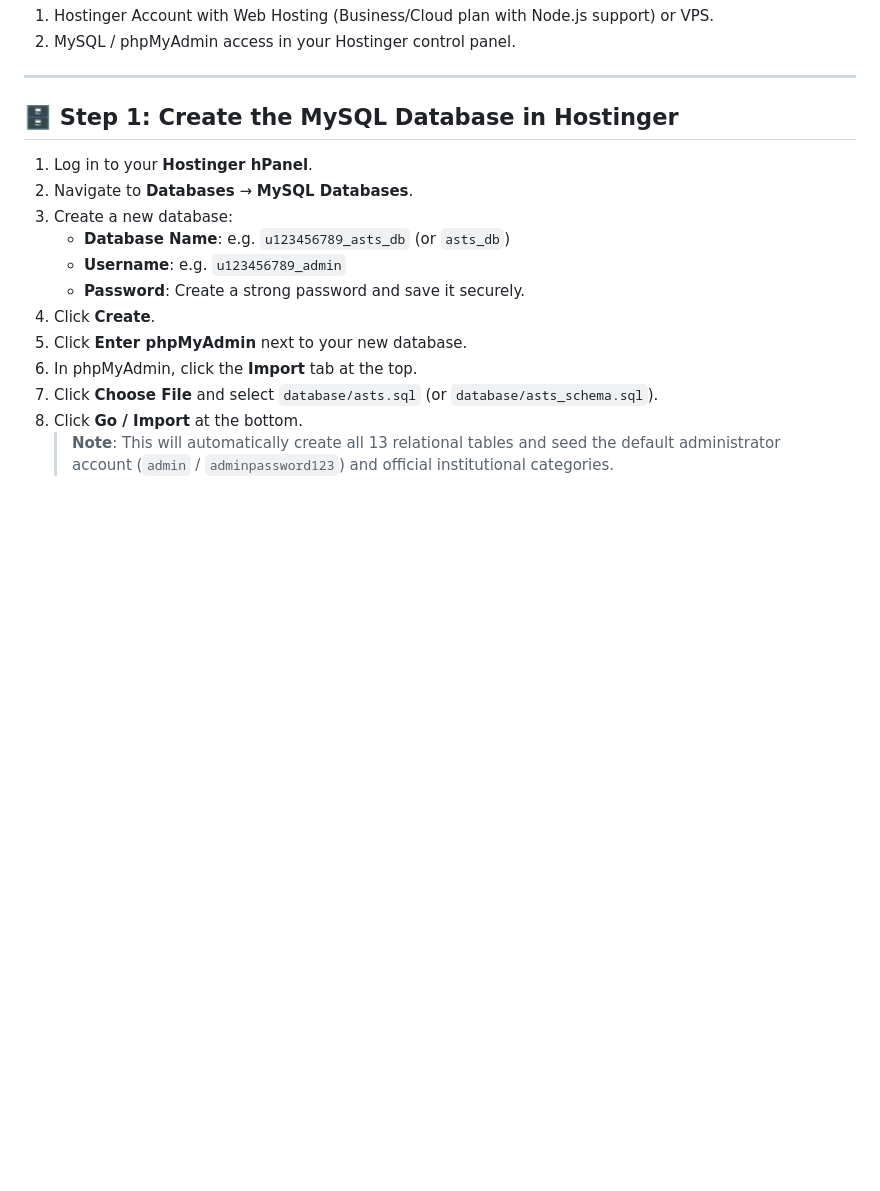
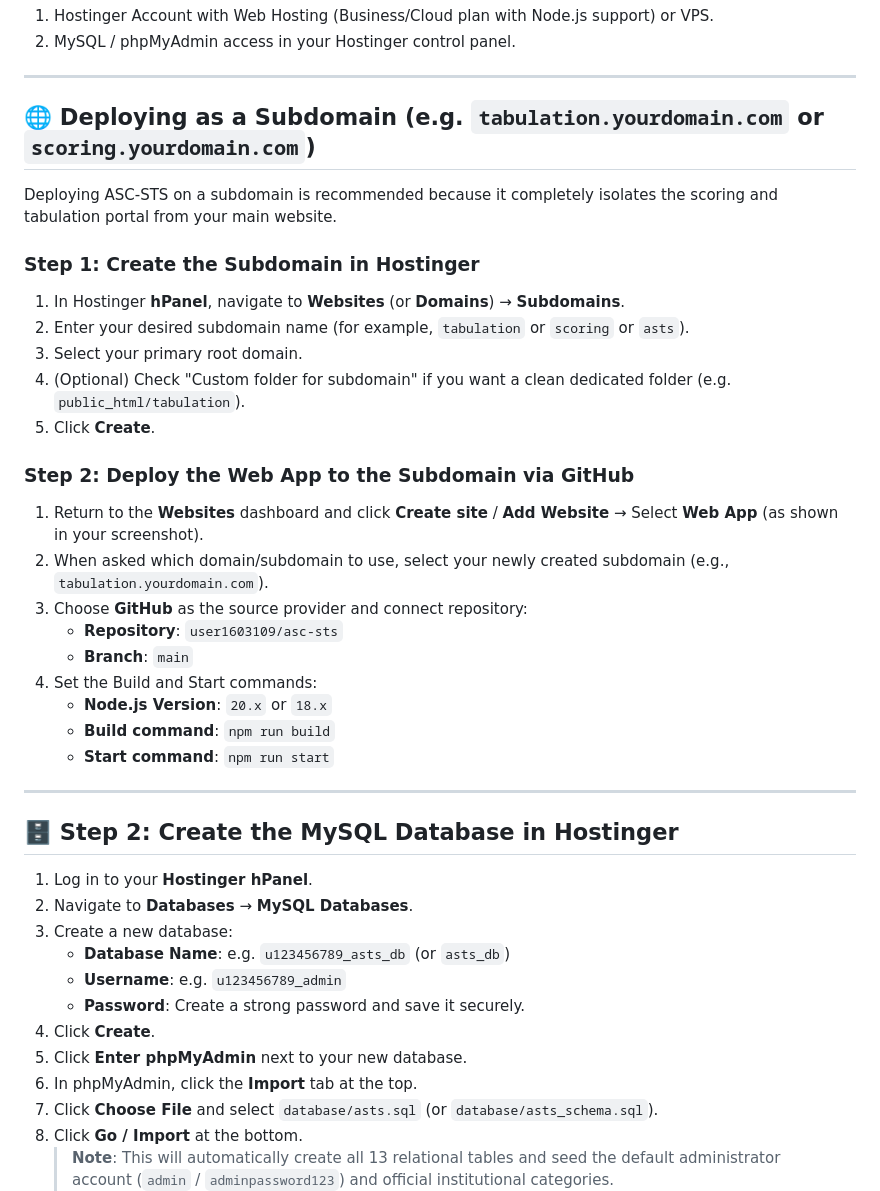
Before and after one commit to user1603109/asc-sts, a Markdown page: HOSTINGER_DEPLOYMENT_GUIDE.md, the part around the change. Drawn GitHub-style; blank space fills up the shorter version.

Commit message:
docs: add subdomain deployment instructions for Hostinger

```diff
--- a/HOSTINGER_DEPLOYMENT_GUIDE.md
+++ b/HOSTINGER_DEPLOYMENT_GUIDE.md
@@ -10,7 +10,31 @@ This guide provides step-by-step instructions to deploy the **Apayao State Colle
 
 ---
 
-## 🗄️ Step 1: Create the MySQL Database in Hostinger
+## 🌐 Deploying as a Subdomain (e.g. `tabulation.yourdomain.com` or `scoring.yourdomain.com`)
+
+Deploying ASC-STS on a subdomain is recommended because it completely isolates the scoring and tabulation portal from your main website.
+
+### Step 1: Create the Subdomain in Hostinger
+1. In Hostinger **hPanel**, navigate to **Websites** (or **Domains**) → **Subdomains**.
+2. Enter your desired subdomain name (for example, `tabulation` or `scoring` or `asts`).
+3. Select your primary root domain.
+4. (Optional) Check "Custom folder for subdomain" if you want a clean dedicated folder (e.g. `public_html/tabulation`).
+5. Click **Create**.
+
+### Step 2: Deploy the Web App to the Subdomain via GitHub
+1. Return to the **Websites** dashboard and click **Create site** / **Add Website** → Select **Web App** (as shown in your screenshot).
+2. When asked which domain/subdomain to use, select your newly created subdomain (e.g., `tabulation.yourdomain.com`).
+3. Choose **GitHub** as the source provider and connect repository:
+   - **Repository**: `user1603109/asc-sts`
+   - **Branch**: `main`
+4. Set the Build and Start commands:
+   - **Node.js Version**: `20.x` or `18.x`
+   - **Build command**: `npm run build`
+   - **Start command**: `npm run start`
+
+---
+
+## 🗄️ Step 2: Create the MySQL Database in Hostinger
 
 1. Log in to your **Hostinger hPanel**.
 2. Navigate to **Databases** → **MySQL Databases**.
```
